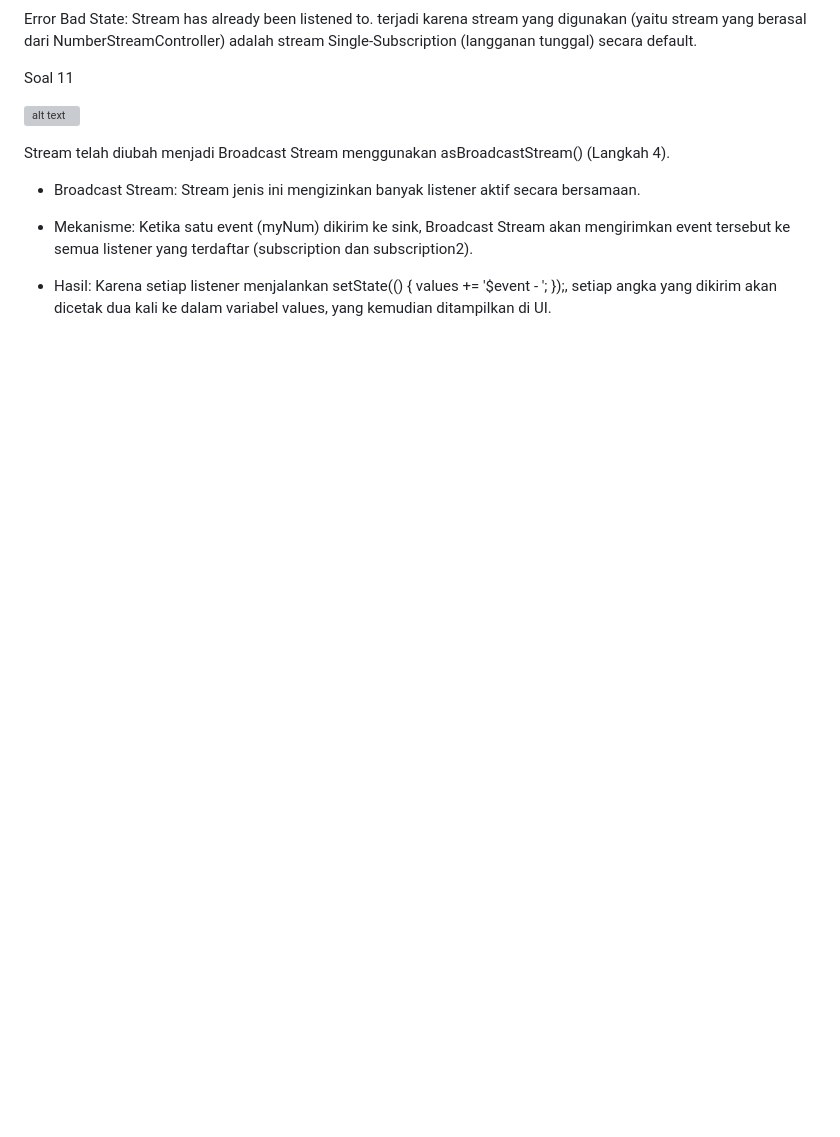
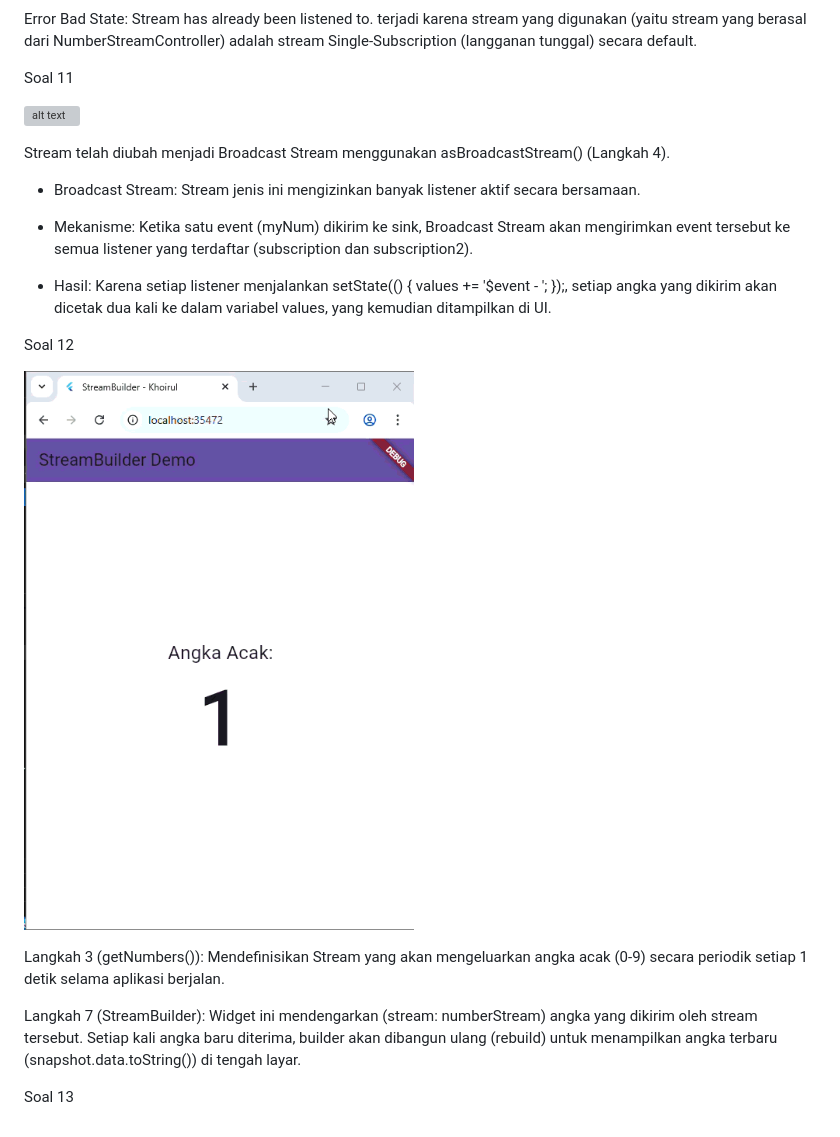
Before and after one commit to khoirul2003/PEMR_MOB_2025, a Markdown page: codelab_12/README.md, the part around the change. Drawn GitHub-style; pictures changed too: codelab_12/img/soal_12.gif (added); blank space fills up the shorter version; grey boxes are pictures that could not be loaded.

Commit message:
W12: Jawaban Soal 12

```diff
--- a/codelab_12/README.md
+++ b/codelab_12/README.md
@@ -162,3 +162,13 @@ Stream telah diubah menjadi Broadcast Stream menggunakan asBroadcastStream() (La
 - Mekanisme: Ketika satu event (myNum) dikirim ke sink, Broadcast Stream akan mengirimkan event tersebut ke semua listener yang terdaftar (subscription dan subscription2).
 
 - Hasil: Karena setiap listener menjalankan setState(() { values += '$event - '; });, setiap angka yang dikirim akan dicetak dua kali ke dalam variabel values, yang kemudian ditampilkan di UI.
+
+Soal 12
+
+![alt text](img/soal_12.gif)
+
+Langkah 3 (getNumbers()): Mendefinisikan Stream yang akan mengeluarkan angka acak (0-9) secara periodik setiap 1 detik selama aplikasi berjalan.
+
+Langkah 7 (StreamBuilder): Widget ini mendengarkan (stream: numberStream) angka yang dikirim oleh stream tersebut. Setiap kali angka baru diterima, builder akan dibangun ulang (rebuild) untuk menampilkan angka terbaru (snapshot.data.toString()) di tengah layar.
+
+Soal 13
```
Also changed, not shown: 2 other files.
